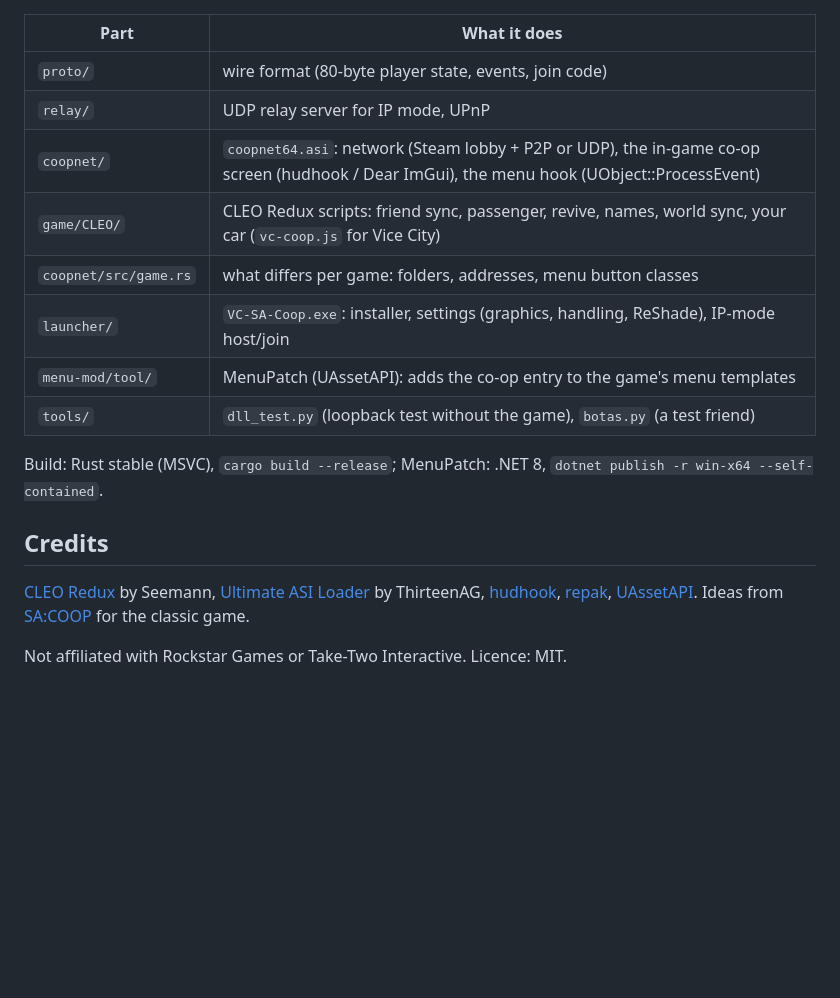
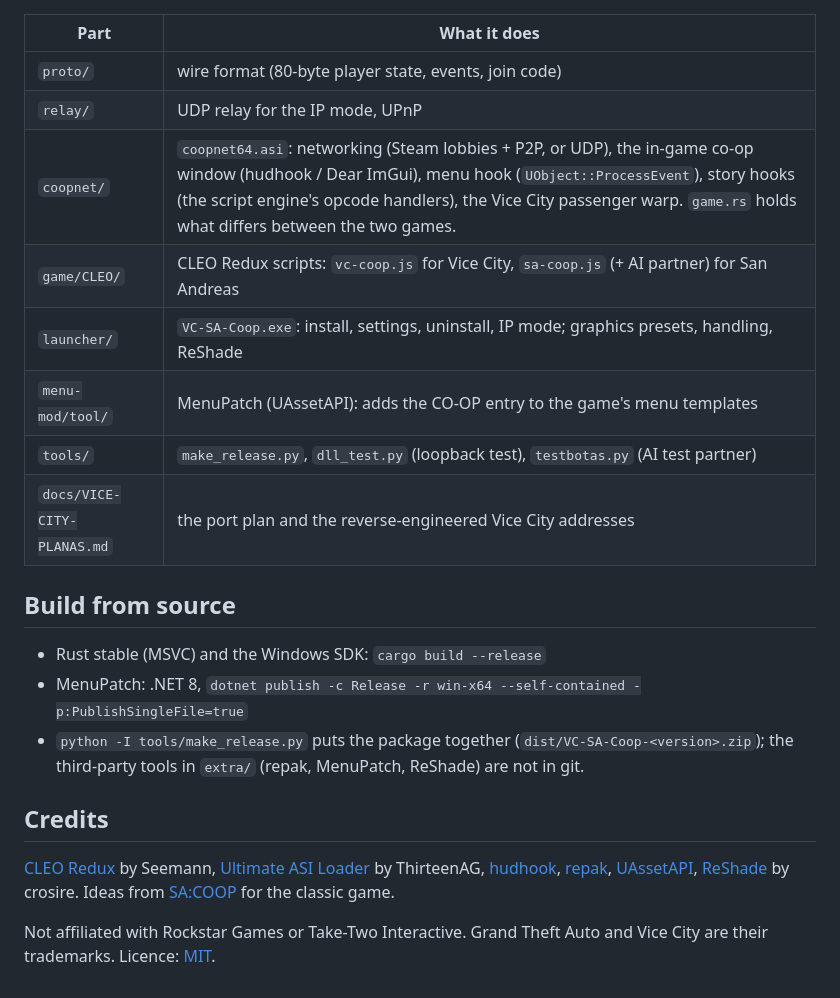
Before and after one commit to P1tak4s/vc-sa-coop, a Markdown page: README.md, the part around one of its changes. GitHub-like rendering; blank space fills up the shorter version.

```diff
--- a/README.md
+++ b/README.md
@@ -65,21 +130,27 @@ To remove (either game): delete `version.dll`, `cleo_redux64.asi`, `coopnet64.as
 | Part | What it does |
 | --- | --- |
 | `proto/` | wire format (80-byte player state, events, join code) |
-| `relay/` | UDP relay server for IP mode, UPnP |
-| `coopnet/` | `coopnet64.asi`: network (Steam lobby + P2P or UDP), the in-game co-op screen (hudhook / Dear ImGui), the menu hook (UObject::ProcessEvent) |
-| `game/CLEO/` | CLEO Redux scripts: friend sync, passenger, revive, names, world sync, your car (`vc-coop.js` for Vice City) |
-| `coopnet/src/game.rs` | what differs per game: folders, addresses, menu button classes |
-| `launcher/` | `VC-SA-Coop.exe`: installer, settings (graphics, handling, ReShade), IP-mode host/join |
-| `menu-mod/tool/` | MenuPatch (UAssetAPI): adds the co-op entry to the game's menu templates |
-| `tools/` | `dll_test.py` (loopback test without the game), `botas.py` (a test friend) |
+| `relay/` | UDP relay for the IP mode, UPnP |
+| `coopnet/` | `coopnet64.asi`: networking (Steam lobbies + P2P, or UDP), the in-game co-op window (hudhook / Dear ImGui), menu hook (`UObject::ProcessEvent`), story hooks (the script engine's opcode handlers), the Vice City passenger warp. `game.rs` holds what differs between the two games. |
+| `game/CLEO/` | CLEO Redux scripts: `vc-coop.js` for Vice City, `sa-coop.js` (+ AI partner) for San Andreas |
+| `launcher/` | `VC-SA-Coop.exe`: install, settings, uninstall, IP mode; graphics presets, handling, ReShade |
+| `menu-mod/tool/` | MenuPatch (UAssetAPI): adds the CO-OP entry to the game's menu templates |
+| `tools/` | `make_release.py`, `dll_test.py` (loopback test), `testbotas.py` (AI test partner) |
+| `docs/VICE-CITY-PLANAS.md` | the port plan and the reverse-engineered Vice City addresses |
 
-Build: Rust stable (MSVC), `cargo build --release`; MenuPatch: .NET 8, `dotnet publish -r win-x64 --self-contained`.
+## Build from source
+
+- Rust stable (MSVC) and the Windows SDK: `cargo build --release`
+- MenuPatch: .NET 8, `dotnet publish -c Release -r win-x64 --self-contained -p:PublishSingleFile=true`
+- `python -I tools/make_release.py` puts the package together (`dist/VC-SA-Coop-<version>.zip`); the third-party
+  tools in `extra/` (repak, MenuPatch, ReShade) are not in git.
 
 ## Credits
 
 [CLEO Redux](https://re.cleo.li) by Seemann, [Ultimate ASI Loader](https://github.com/ThirteenAG/Ultimate-ASI-Loader)
 by ThirteenAG, [hudhook](https://github.com/veeenu/hudhook), [repak](https://github.com/trumank/repak),
-[UAssetAPI](https://github.com/atenfyr/UAssetAPI). Ideas from [SA:COOP](https://github.com/Karimov-Akbar/sa-coop)
-for the classic game.
+[UAssetAPI](https://github.com/atenfyr/UAssetAPI), [ReShade](https://reshade.me) by crosire. Ideas from
+[SA:COOP](https://github.com/Karimov-Akbar/sa-coop) for the classic game.
 
-Not affiliated with Rockstar Games or Take-Two Interactive. Licence: MIT.
+Not affiliated with Rockstar Games or Take-Two Interactive. Grand Theft Auto and Vice City are their trademarks.
+Licence: [MIT](LICENSE).
```
Also changed, not shown: other parts of README.md (+112 -47 lines), docs/app.png (added), docs/icon.png (added), 3 other files.
